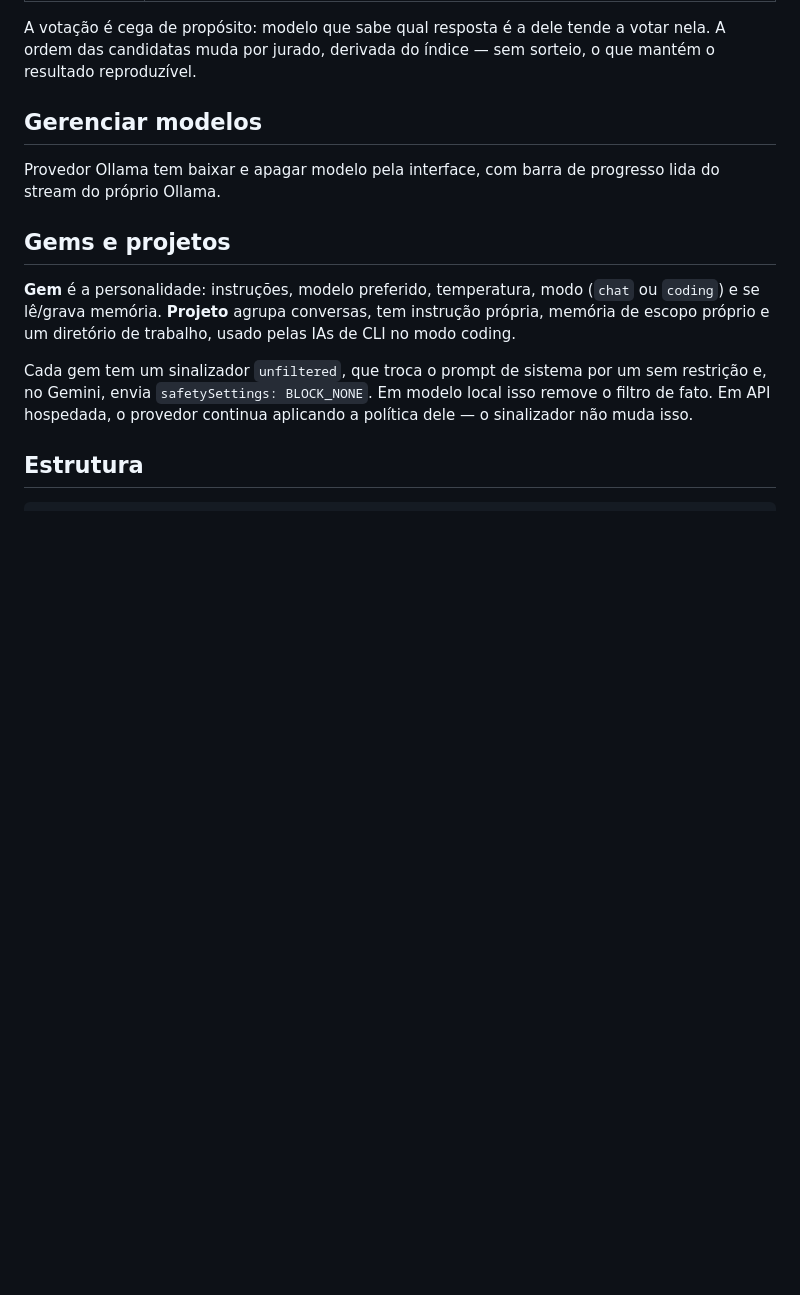
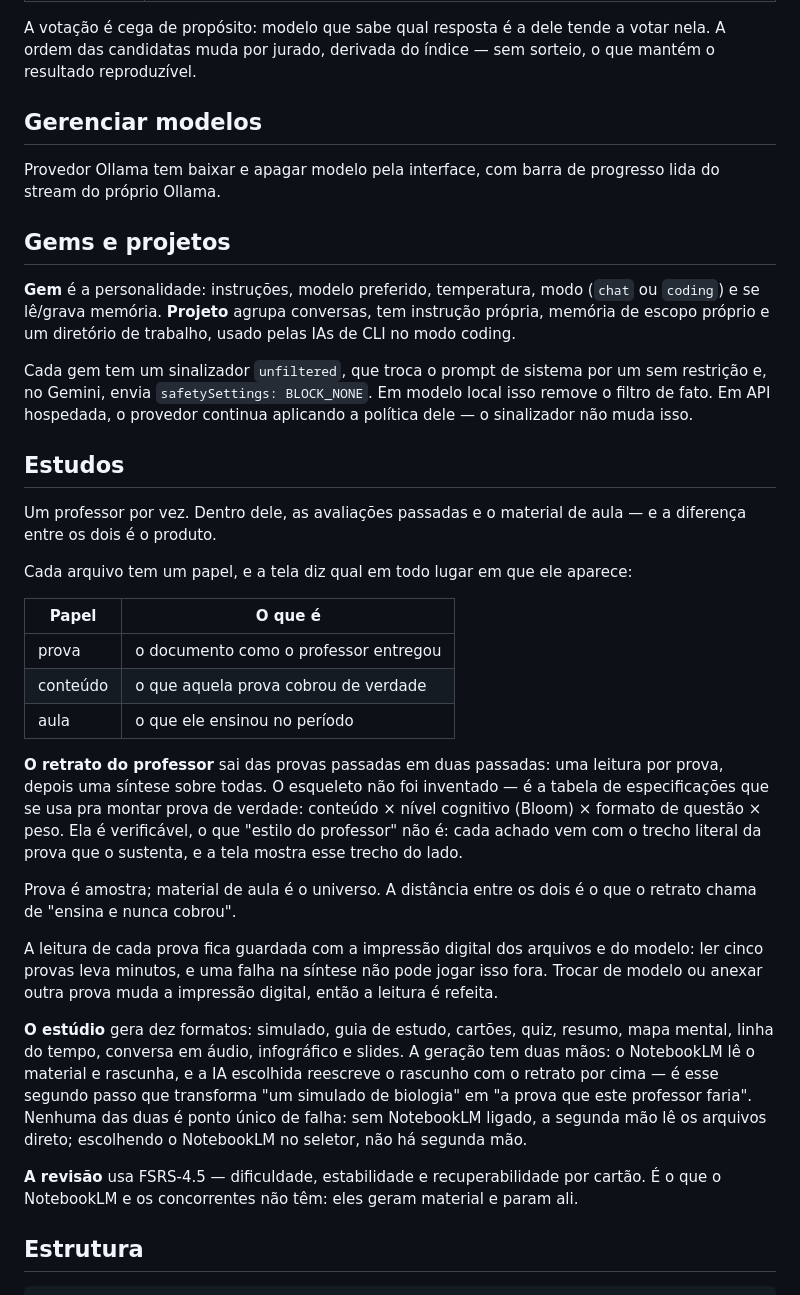
Before and after one commit to NspxMiguel/Nuvo, a Markdown page: README.md, the part around one of its changes. Drawn GitHub-style; blank space fills up the shorter version.

```diff
--- a/README.md
+++ b/README.md
@@ -225,5 +225,45 @@ sem restrição e, no Gemini, envia `safetySettings: BLOCK_NONE`. Em modelo loca
 isso remove o filtro de fato. Em API hospedada, o provedor continua aplicando a
 política dele — o sinalizador não muda isso.
 
+## Estudos
+
+Um professor por vez. Dentro dele, as avaliações passadas e o material de aula —
+e a diferença entre os dois é o produto.
+
+Cada arquivo tem um papel, e a tela diz qual em todo lugar em que ele aparece:
+
+| Papel | O que é |
+| --- | --- |
+| prova | o documento como o professor entregou |
+| conteúdo | o que aquela prova cobrou de verdade |
+| aula | o que ele ensinou no período |
+
+**O retrato do professor** sai das provas passadas em duas passadas: uma leitura
+por prova, depois uma síntese sobre todas. O esqueleto não foi inventado — é a
+tabela de especificações que se usa pra montar prova de verdade: conteúdo ×
+nível cognitivo (Bloom) × formato de questão × peso. Ela é verificável, o que
+"estilo do professor" não é: cada achado vem com o trecho literal da prova que o
+sustenta, e a tela mostra esse trecho do lado.
+
+Prova é amostra; material de aula é o universo. A distância entre os dois é o que
+o retrato chama de "ensina e nunca cobrou".
+
+A leitura de cada prova fica guardada com a impressão digital dos arquivos e do
+modelo: ler cinco provas leva minutos, e uma falha na síntese não pode jogar isso
+fora. Trocar de modelo ou anexar outra prova muda a impressão digital, então a
+leitura é refeita.
+
+**O estúdio** gera dez formatos: simulado, guia de estudo, cartões, quiz, resumo,
+mapa mental, linha do tempo, conversa em áudio, infográfico e slides. A geração
+tem duas mãos: o NotebookLM lê o material e rascunha, e a IA escolhida reescreve
+o rascunho com o retrato por cima — é esse segundo passo que transforma "um
+simulado de biologia" em "a prova que este professor faria". Nenhuma das duas é
+ponto único de falha: sem NotebookLM ligado, a segunda mão lê os arquivos direto;
+escolhendo o NotebookLM no seletor, não há segunda mão.
+
+**A revisão** usa FSRS-4.5 — dificuldade, estabilidade e recuperabilidade por
+cartão. É o que o NotebookLM e os concorrentes não têm: eles geram material e
+param ali.
+
 ## Estrutura
 
```
Also changed, not shown: other parts of README.md (+63 -0 lines).
